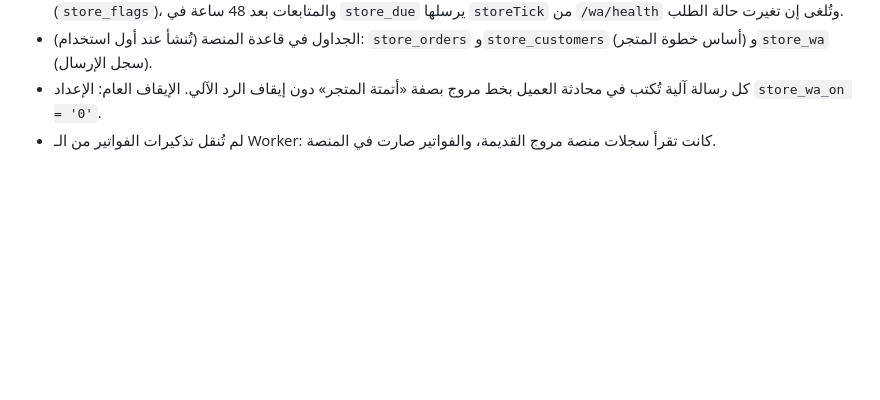
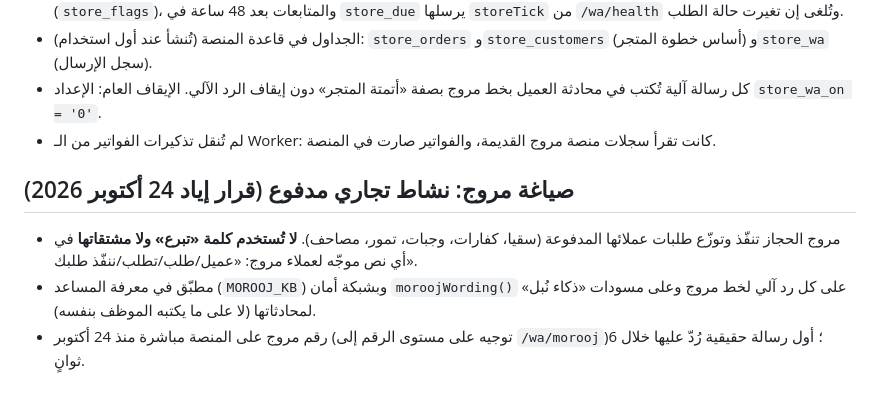
Before and after one commit to Eyax1995/nubl-ebtikar-online, a Markdown page: CLAUDE.md, the part around the change. Drawn GitHub-style; blank space fills up the shorter version.

Commit message:
CLAUDE.md: قاعدة صياغة مروج (لا «تبرع») وحالة ربط رقمها
Co-Authored-By: Claude Opus 5.5 <noreply@anthropic.com>

```diff
--- a/CLAUDE.md
+++ b/CLAUDE.md
@@ -188,3 +188,8 @@ wrangler pages dev . --port 8788 --local --persist-to .d1
 - الجداول في قاعدة المنصة (تُنشأ عند أول استخدام): `store_orders` و`store_customers` (أساس خطوة المتجر) و`store_wa` (سجل الإرسال).
 - كل رسالة آلية تُكتب في محادثة العميل بخط مروج بصفة «أتمتة المتجر» دون إيقاف الرد الآلي. الإيقاف العام: الإعداد `store_wa_on = '0'`.
 - لم تُنقل تذكيرات الفواتير من الـ Worker: كانت تقرأ سجلات منصة مروج القديمة، والفواتير صارت في المنصة.
+
+## صياغة مروج: نشاط تجاري مدفوع (قرار إياد 24 أكتوبر 2026)
+- مروج الحجاز تنفّذ وتوزّع طلبات عملائها المدفوعة (سقيا، كفارات، وجبات، تمور، مصاحف). **لا تُستخدم كلمة «تبرع» ولا مشتقاتها** في أي نص موجّه لعملاء مروج: «عميل/طلب/تطلب/ننفّذ طلبك».
+- مطبّق في معرفة المساعد (`MOROOJ_KB`) وبشبكة أمان `moroojWording()` على كل رد آلي لخط مروج وعلى مسودات «ذكاء نُبل» لمحادثاتها (لا على ما يكتبه الموظف بنفسه).
+- رقم مروج على المنصة مباشرة منذ 24 أكتوبر (توجيه على مستوى الرقم إلى `/wa/morooj`)؛ أول رسالة حقيقية رُدّ عليها خلال 6 ثوانٍ.
```
